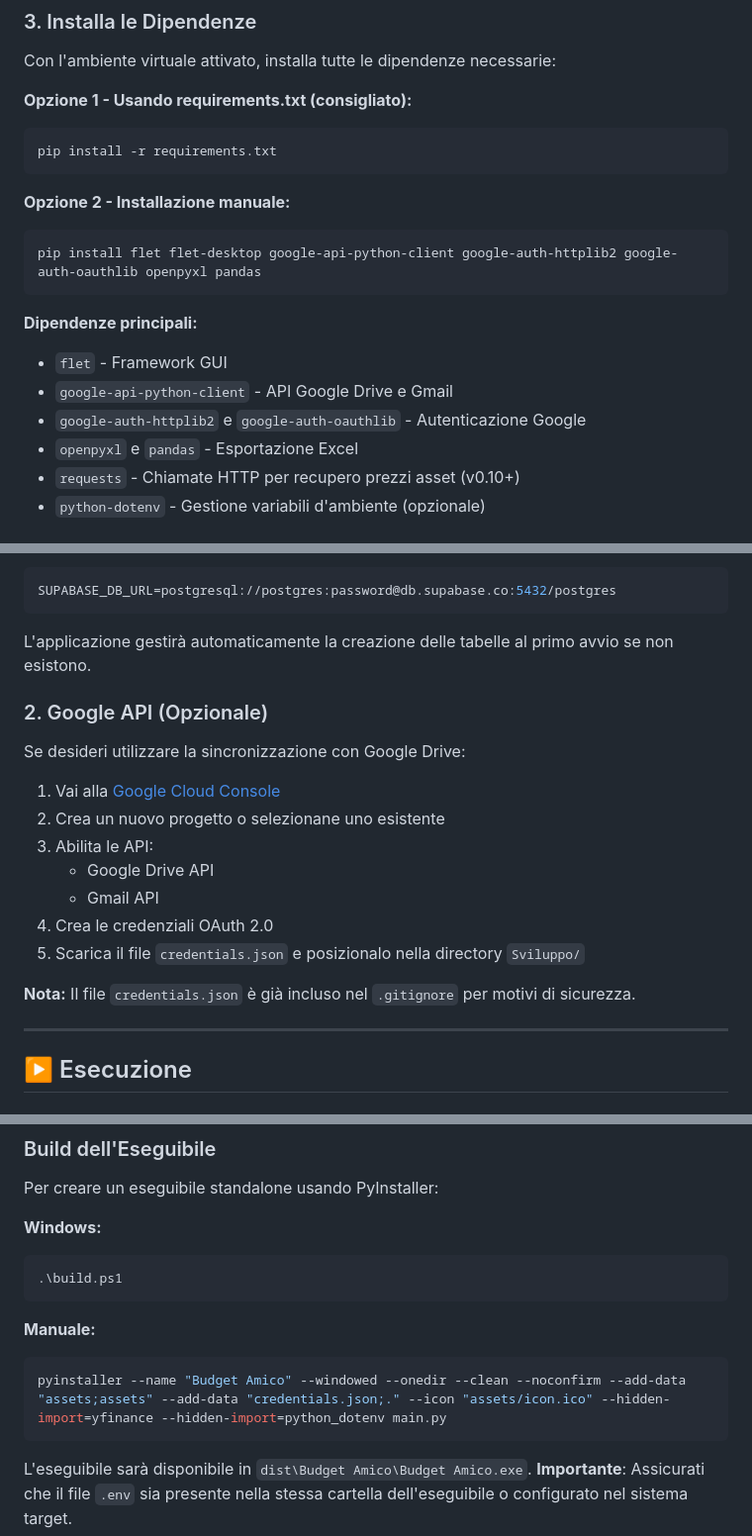
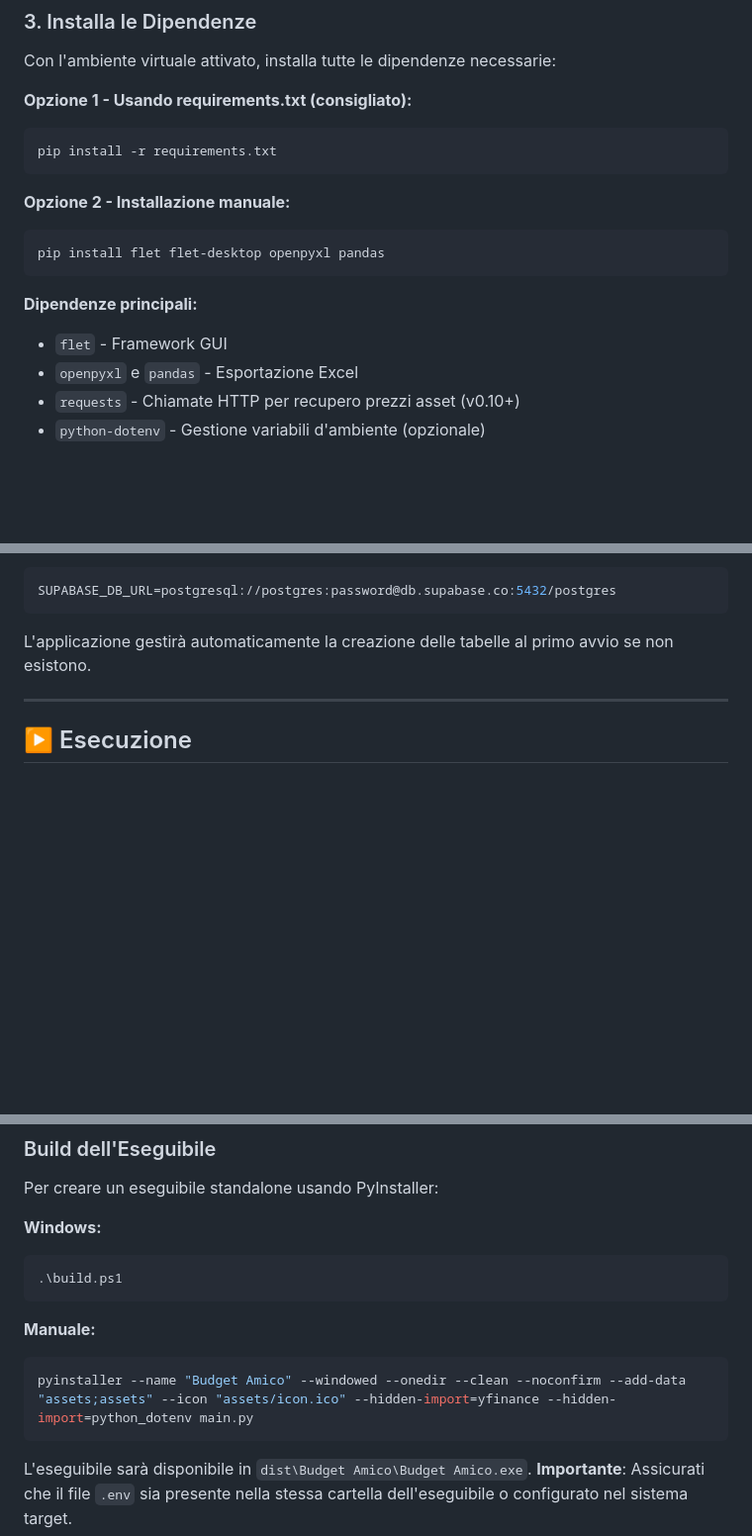
Before and after one commit to EnricoFlammini/BudgetAmico, a Markdown page: README.md, 3 parts joined by grey strips. Shown at 99% size. GitHub-like rendering; blank space fills up the shorter version.

````diff
--- a/README.md
+++ b/README.md
@@ -101,13 +100,11 @@ pip install -r requirements.txt
 
 **Opzione 2 - Installazione manuale:**
 ```bash
-pip install flet flet-desktop google-api-python-client google-auth-httplib2 google-auth-oauthlib openpyxl pandas
+pip install flet flet-desktop openpyxl pandas
 ```
 
 **Dipendenze principali:**
 - `flet` - Framework GUI
-- `google-api-python-client` - API Google Drive e Gmail
-- `google-auth-httplib2` e `google-auth-oauthlib` - Autenticazione Google
 - `openpyxl` e `pandas` - Esportazione Excel
 - `requests` - Chiamate HTTP per recupero prezzi asset (v0.10+)
 - `python-dotenv` - Gestione variabili d'ambiente (opzionale)
@@ -128,19 +125,6 @@ SUPABASE_DB_URL=postgresql://postgres:password@db.supabase.co:5432/postgres
 ```
 
 L'applicazione gestirà automaticamente la creazione delle tabelle al primo avvio se non esistono.
-
-### 2. Google API (Opzionale)
-
-Se desideri utilizzare la sincronizzazione con Google Drive:
-1. Vai alla [Google Cloud Console](https://console.cloud.google.com/)
-2. Crea un nuovo progetto o selezionane uno esistente
-3. Abilita le API:
-   - Google Drive API
-   - Gmail API
-4. Crea le credenziali OAuth 2.0
-5. Scarica il file `credentials.json` e posizionalo nella directory `Sviluppo/`
-
-**Nota:** Il file `credentials.json` è già incluso nel `.gitignore` per motivi di sicurezza.
 
 ---
 
@@ -167,7 +151,7 @@ Per creare un eseguibile standalone usando PyInstaller:
 
 **Manuale:**
 ```bash
-pyinstaller --name "Budget Amico" --windowed --onedir --clean --noconfirm --add-data "assets;assets" --add-data "credentials.json;." --icon "assets/icon.ico" --hidden-import=yfinance --hidden-import=python_dotenv main.py
+pyinstaller --name "Budget Amico" --windowed --onedir --clean --noconfirm --add-data "assets;assets" --icon "assets/icon.ico" --hidden-import=yfinance --hidden-import=python_dotenv main.py
 ```
 
 L'eseguibile sarà disponibile in `dist\Budget Amico\Budget Amico.exe`.
````
Also changed, not shown: other parts of README.md (+0 -5 lines).
